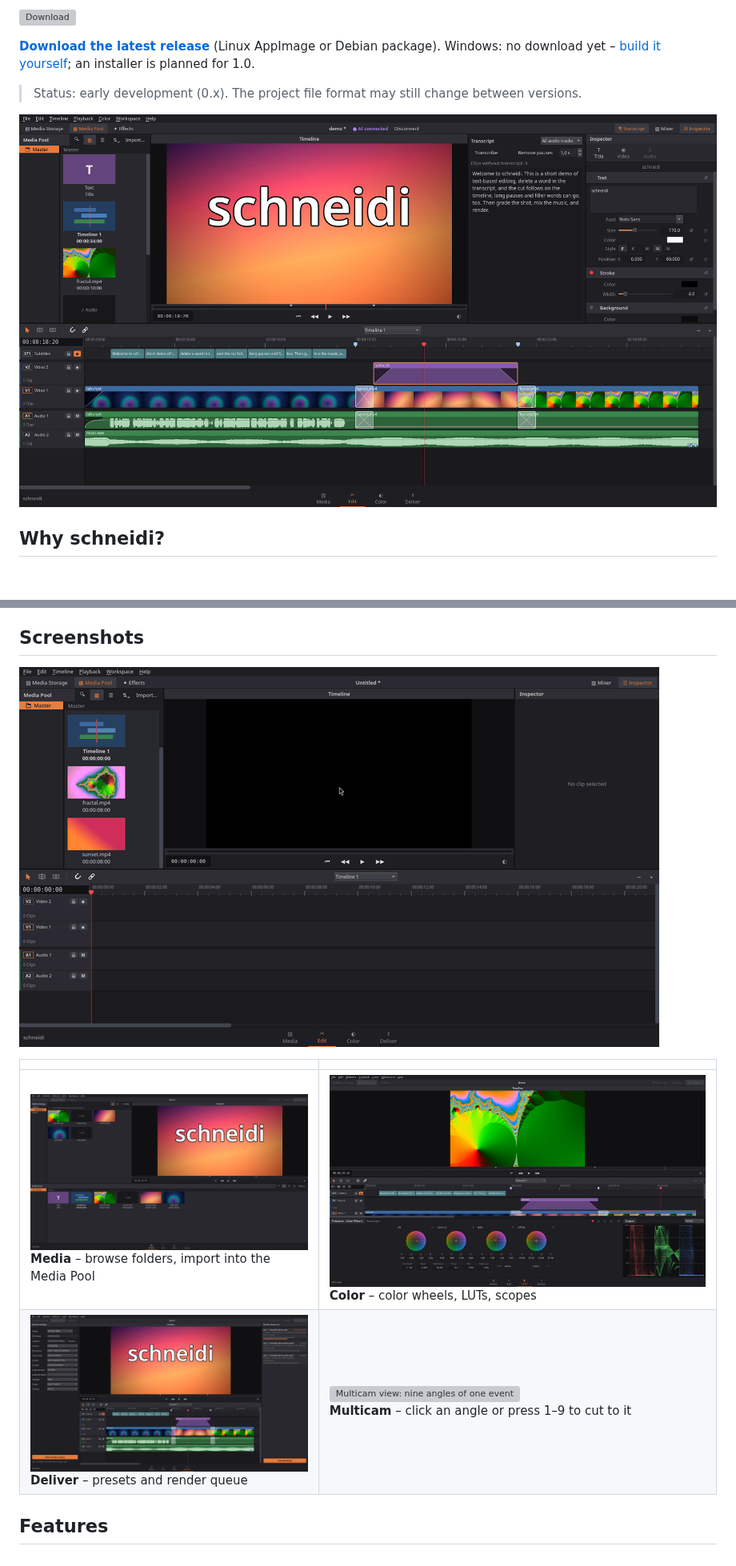
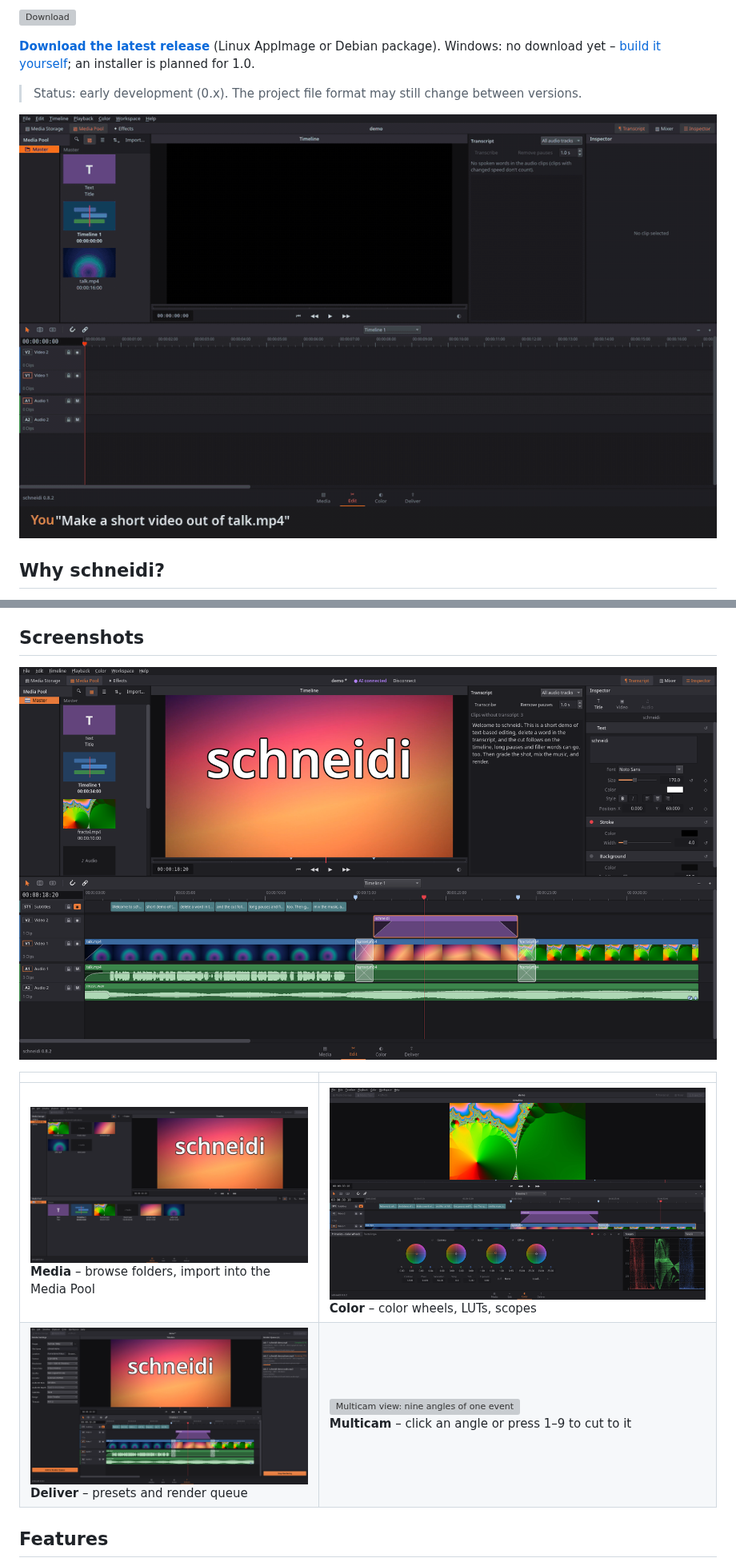
Before and after one commit to OnkelTheorie/schneidi, a Markdown page: README.md, 2 parts joined by grey strips. Shown at 80% size. GitHub-like rendering; pictures changed too: screenshots/color.png, screenshots/deliver.png, screenshots/demo.gif; blank space fills up the shorter version; grey boxes are pictures that could not be loaded.

```diff
--- a/README.md
+++ b/README.md
@@ -10,7 +10,7 @@ schneidi has Media, Edit, Color and Deliver pages like DaVinci Resolve, with far
 
 > Status: early development (0.x). The project file format may still change between versions.
 
-![Edit page while an AI assistant is connected: transcript, title inspector and timeline](screenshots/edit.png)
+![An AI assistant edits live in schneidi: keeps the speech, adds b-roll with dissolves, subtitles, a title, ducked music and a grade](screenshots/demo.gif)
 
 ## Why schneidi?
 
@@ -21,7 +21,7 @@ schneidi has Media, Edit, Color and Deliver pages like DaVinci Resolve, with far
 
 ## Screenshots
 
-![Editing in schneidi: clips into the timeline, ripple trim with two-up view, color wheels](screenshots/demo.gif)
+![Edit page while an AI assistant is connected: transcript, title inspector and timeline](screenshots/edit.png)
 
 | | |
 |---|---|
```
Also changed, not shown: other parts of README.md (+1 -1 lines), 3 other files.
